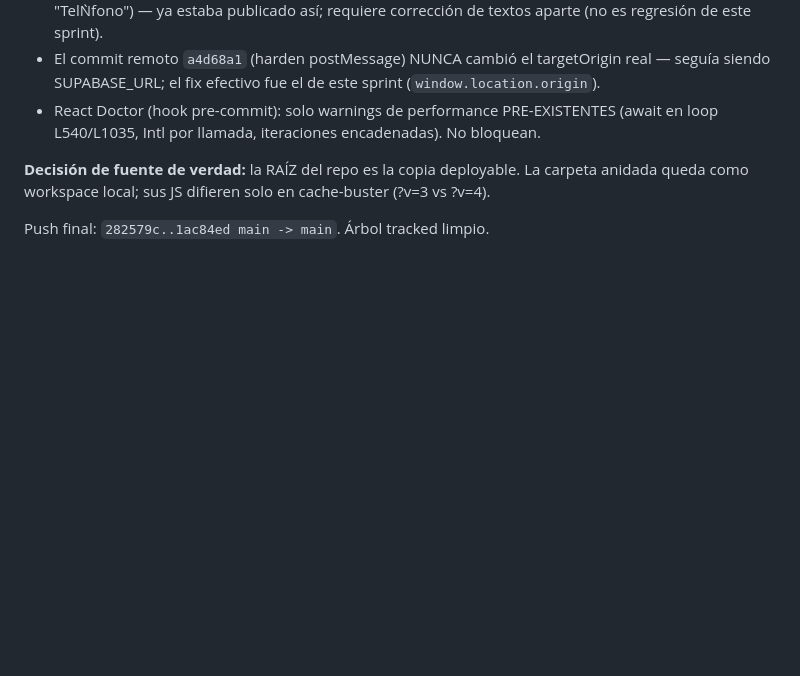
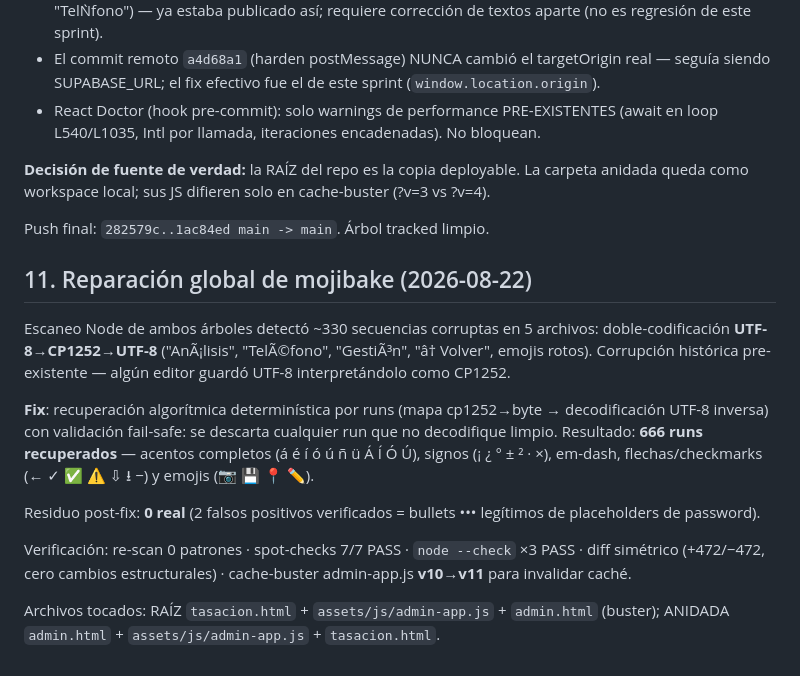
Before and after one commit to facuherrera23/BH-OFICIAL, a Markdown page: BH-OFICIAL-main- semi funcional/BH-OFICIAL-main/BASELINE.md, the part around the change. Drawn GitHub-style; blank space fills up the shorter version.

Commit message:
docs: seccion 11 en BASELINE - reparacion global de mojibake
Registro del escaneo, fix algoritmico (666 runs), verificacion y cache-buster v11.

Ultraworked with [Sisyphus](https://github.com/code-yeongyu/oh-my-openagent)

Co-authored-by: Sisyphus <clio-agent@sisyphuslabs.ai>

```diff
--- a/BH-OFICIAL-main- semi funcional/BH-OFICIAL-main/BASELINE.md
+++ b/BH-OFICIAL-main- semi funcional/BH-OFICIAL-main/BASELINE.md
@@ -155,3 +155,15 @@ Hallazgos del puerto:
 **Decisión de fuente de verdad:** la RAÍZ del repo es la copia deployable. La carpeta anidada queda como workspace local; sus JS difieren solo en cache-buster (?v=3 vs ?v=4).
 
 Push final: `282579c..1ac84ed main -> main`. Árbol tracked limpio.
+
+## 11. Reparación global de mojibake (2026-08-22)
+
+Escaneo Node de ambos árboles detectó ~330 secuencias corruptas en 5 archivos: doble-codificación **UTF-8→CP1252→UTF-8** ("AnÃ¡lisis", "TelÃ©fono", "GestiÃ³n", "â† Volver", emojis rotos). Corrupción histórica pre-existente — algún editor guardó UTF-8 interpretándolo como CP1252.
+
+**Fix**: recuperación algorítmica determinística por runs (mapa cp1252→byte → decodificación UTF-8 inversa) con validación fail-safe: se descarta cualquier run que no decodifique limpio. Resultado: **666 runs recuperados** — acentos completos (á é í ó ú ñ ü Á Í Ó Ú), signos (¡ ¿ ° ± ² · ×), em-dash, flechas/checkmarks (← ✓ ✅ ⚠ ⇩ ⭳ −) y emojis (📷 💾 📍 ✏️).
+
+Residuo post-fix: **0 real** (2 falsos positivos verificados = bullets ••• legítimos de placeholders de password).
+
+Verificación: re-scan 0 patrones · spot-checks 7/7 PASS · `node --check` ×3 PASS · diff simétrico (+472/−472, cero cambios estructurales) · cache-buster admin-app.js **v10→v11** para invalidar caché.
+
+Archivos tocados: RAÍZ `tasacion.html` + `assets/js/admin-app.js` + `admin.html` (buster); ANIDADA `admin.html` + `assets/js/admin-app.js` + `tasacion.html`.
```
